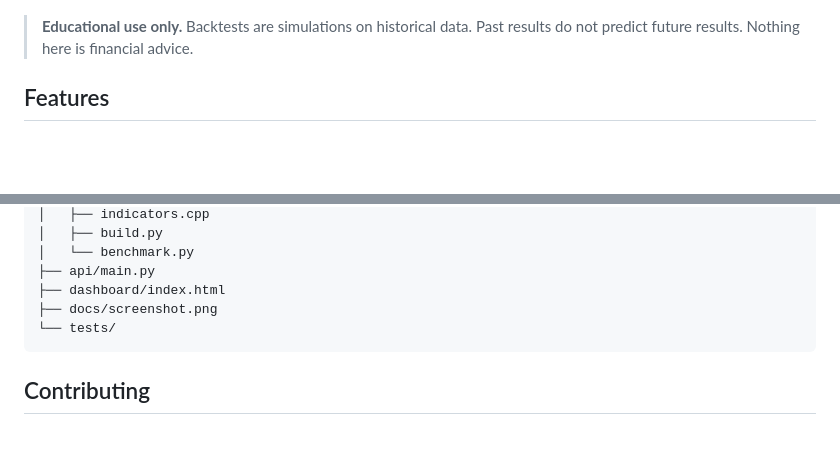
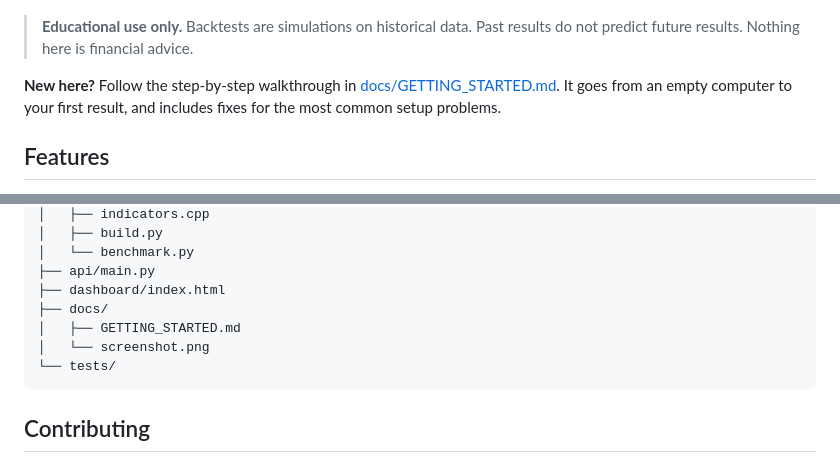
Before and after one commit to Vandergils/quantstarter, a Markdown page: README.md, 2 parts joined by grey strips. Rendered like a GitHub page; blank space fills up the shorter version.

Commit message:
Add beginner walkthrough

````diff
--- a/README.md
+++ b/README.md
@@ -10,6 +10,8 @@ Pick a strategy and its settings in a web dashboard. QuantStarter shows how it w
 ![Dashboard screenshot](docs/screenshot.png)
 
 > **Educational use only.** Backtests are simulations on historical data. Past results do not predict future results. Nothing here is financial advice.
+
+**New here?** Follow the step-by-step walkthrough in [docs/GETTING_STARTED.md](docs/GETTING_STARTED.md). It goes from an empty computer to your first result, and includes fixes for the most common setup problems.
 
 ## Features
 
@@ -251,7 +253,9 @@ quantstarter/
 │   └── benchmark.py
 ├── api/main.py
 ├── dashboard/index.html
-├── docs/screenshot.png
+├── docs/
+│   ├── GETTING_STARTED.md
+│   └── screenshot.png
 └── tests/
 ```
 
````
Also changed, not shown: GETTING_STARTED.md (added, +150 -0 lines).
